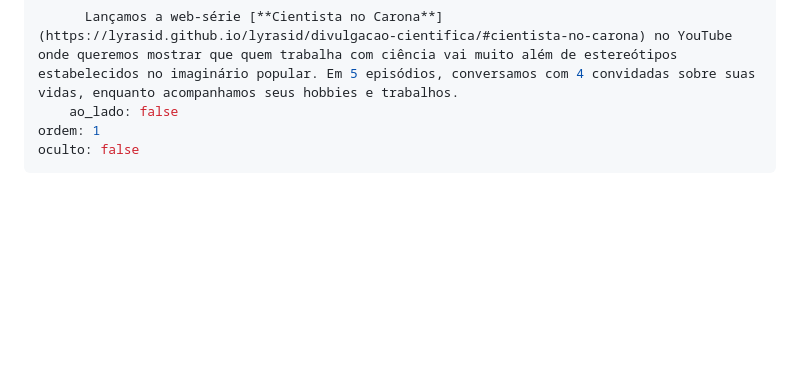
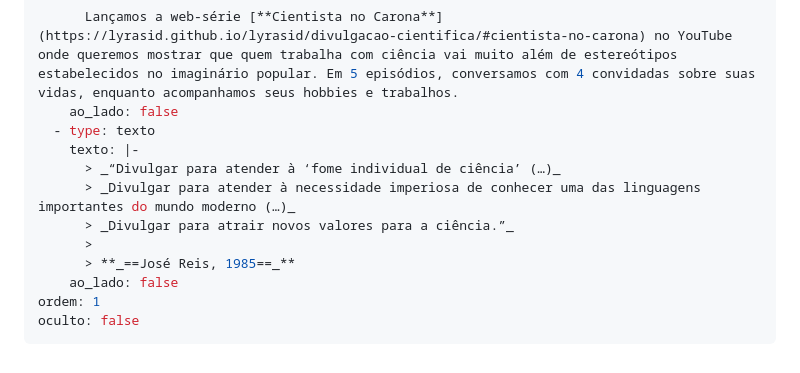
Before and after one commit to lyrasid/lyrasid, a Markdown page: src/conteudo/a-ciencia-explica.md, the part around one of its changes. GitHub-like rendering; blank space fills up the shorter version.

Commit message:
Update Trabalho de divulgação “a-ciencia-explica”

```diff
--- a/src/conteudo/a-ciencia-explica.md
+++ b/src/conteudo/a-ciencia-explica.md
@@ -58,6 +58,14 @@ blocos:
 
       Lançamos a web-série [**Cientista no Carona**](https://lyrasid.github.io/lyrasid/divulgacao-cientifica/#cientista-no-carona) no YouTube onde queremos mostrar que quem trabalha com ciência vai muito além de estereótipos estabelecidos no imaginário popular. Em 5 episódios, conversamos com 4 convidadas sobre suas vidas, enquanto acompanhamos seus hobbies e trabalhos.
     ao_lado: false
+  - type: texto
+    texto: |-
+      > _“Divulgar para atender à ‘fome individual de ciência’ (…)_
+      > _Divulgar para atender à necessidade imperiosa de conhecer uma das linguagens importantes do mundo moderno (…)_
+      > _Divulgar para atrair novos valores para a ciência.”_
+      >
+      > **_==José Reis, 1985==_**
+    ao_lado: false
 ordem: 1
 oculto: false
 ---
```
Also changed, not shown: other parts of src/conteudo/a-ciencia-explica.md (+1 -1 lines).
